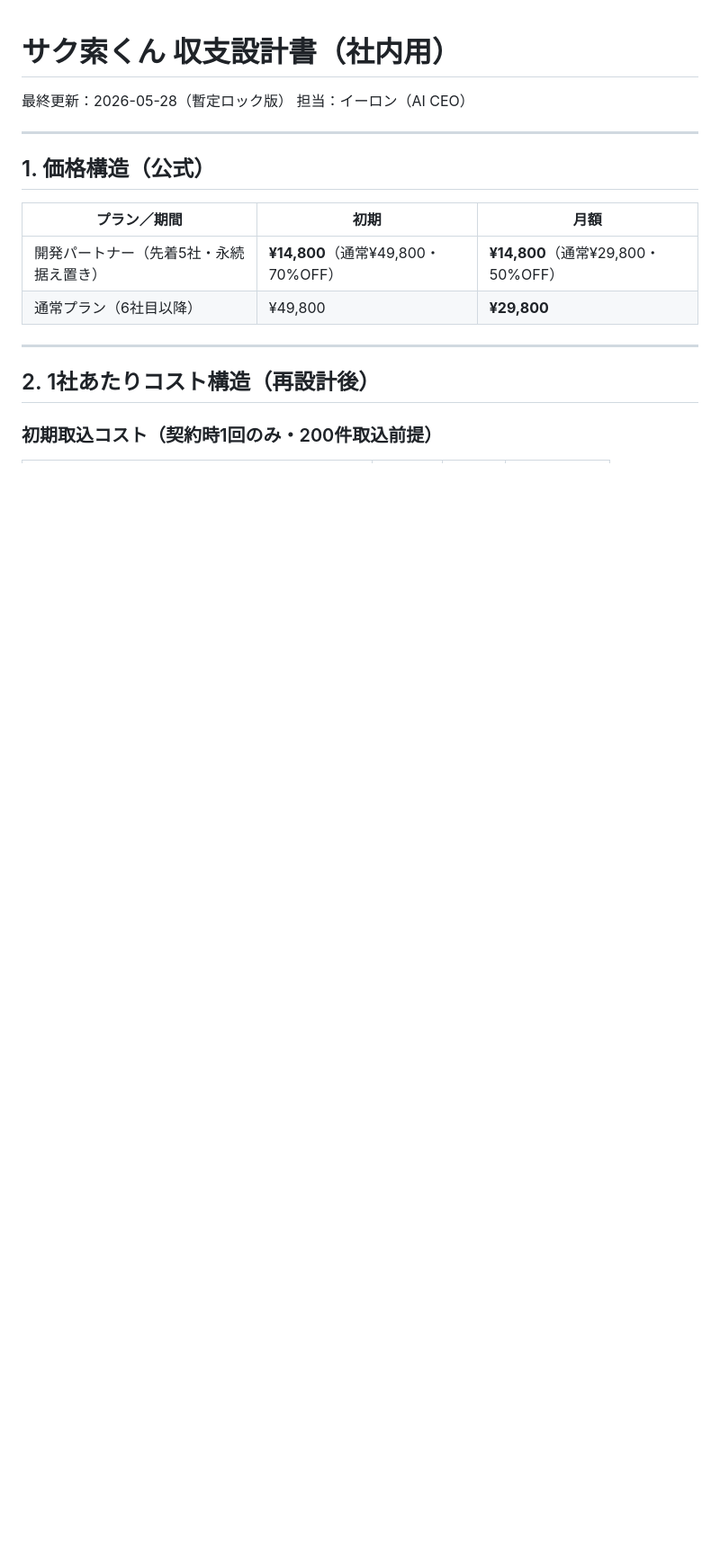
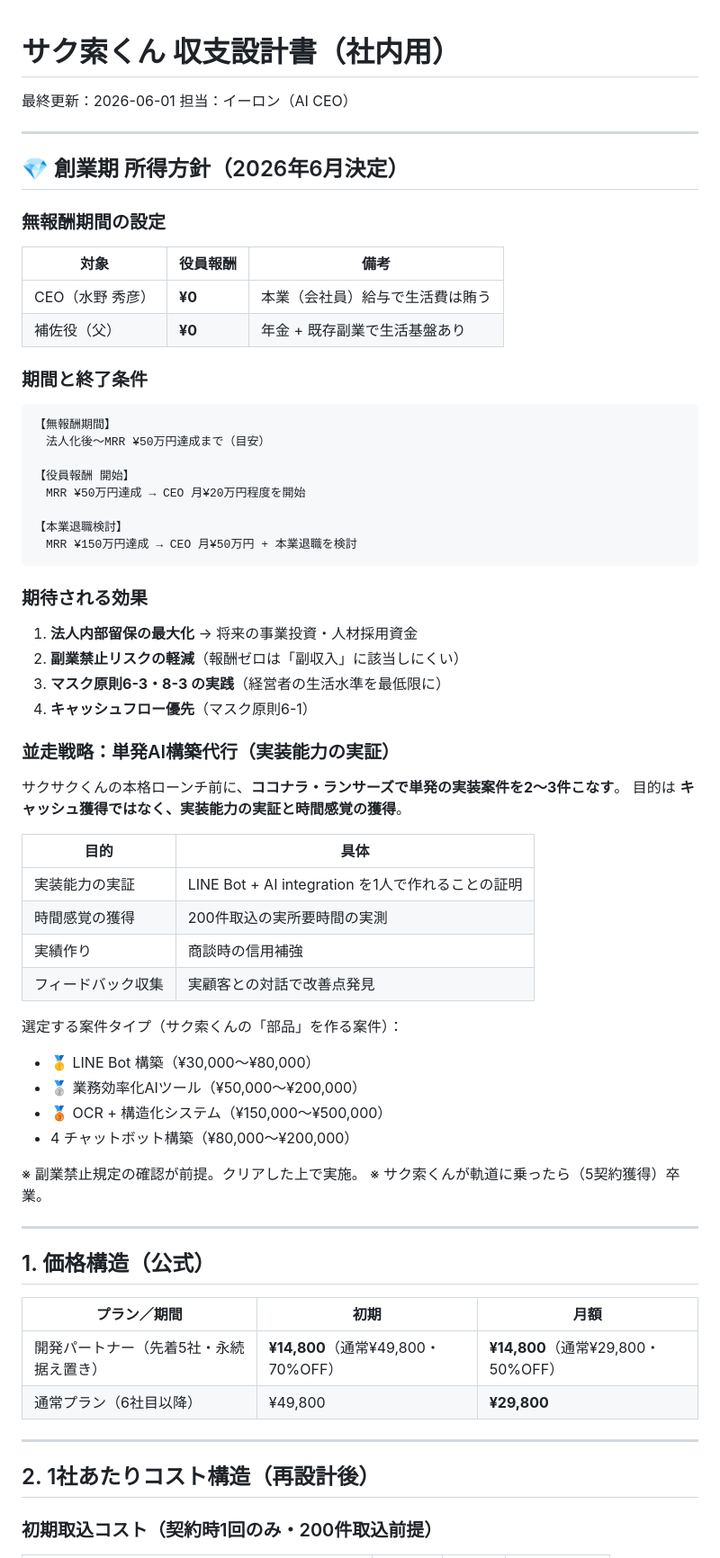
Before and after one commit to Shu-Works/Shu-Works, a Markdown page: line-estimate/finance.md, the part around the change. Shown at 90% size. GitHub-like rendering; blank space fills up the shorter version.

Commit message:
add founder compensation policy and parallel gig strategy
【創業期所得方針】
- CEO・補佐役ともに役員報酬¥0(無報酬期間)
- MRR¥50万円達成までは内部留保最大化
- マスク原則6-3「経営者の生活水準を最低限に」の実践

【並走戦略:ココナラ・ランサーズ単発代行】
- 実装能力の実証目的(キャッシュ目的ではない)
- サク索くんの「部品」を作る案件を選定
- LINE Bot構築・OCRシステム・チャットボット等
- 5契約獲得後は卒業

※副業禁止規定の確認が前提

````diff
--- a/line-estimate/finance.md
+++ b/line-estimate/finance.md
@@ -1,7 +1,59 @@
 # サク索くん 収支設計書（社内用）
 
-最終更新：2026-05-28（暫定ロック版）
+最終更新：2026-06-01
 担当：イーロン（AI CEO）
+
+---
+
+## 💎 創業期 所得方針（2026年6月決定）
+
+### 無報酬期間の設定
+
+| 対象 | 役員報酬 | 備考 |
+| --- | --- | --- |
+| CEO（水野 秀彦） | **¥0** | 本業（会社員）給与で生活費は賄う |
+| 補佐役（父） | **¥0** | 年金 + 既存副業で生活基盤あり |
+
+### 期間と終了条件
+
+```
+【無報酬期間】
+　法人化後〜MRR ¥50万円達成まで（目安）
+
+【役員報酬 開始】
+　MRR ¥50万円達成 → CEO 月¥20万円程度を開始
+
+【本業退職検討】
+　MRR ¥150万円達成 → CEO 月¥50万円 + 本業退職を検討
+```
+
+### 期待される効果
+
+1. **法人内部留保の最大化** → 将来の事業投資・人材採用資金
+2. **副業禁止リスクの軽減**（報酬ゼロは「副収入」に該当しにくい）
+3. **マスク原則6-3・8-3 の実践**（経営者の生活水準を最低限に）
+4. **キャッシュフロー優先**（マスク原則6-1）
+
+### 並走戦略：単発AI構築代行（実装能力の実証）
+
+サクサクくんの本格ローンチ前に、**ココナラ・ランサーズで単発の実装案件を2〜3件こなす**。
+目的は **キャッシュ獲得ではなく、実装能力の実証と時間感覚の獲得**。
+
+| 目的 | 具体 |
+| --- | --- |
+| 実装能力の実証 | LINE Bot + AI integration を1人で作れることの証明 |
+| 時間感覚の獲得 | 200件取込の実所要時間の実測 |
+| 実績作り | 商談時の信用補強 |
+| フィードバック収集 | 実顧客との対話で改善点発見 |
+
+選定する案件タイプ（サク索くんの「部品」を作る案件）：
+- 🥇 LINE Bot 構築（¥30,000〜¥80,000）
+- 🥈 業務効率化AIツール（¥50,000〜¥200,000）
+- 🥉 OCR + 構造化システム（¥150,000〜¥500,000）
+- 4 チャットボット構築（¥80,000〜¥200,000）
+
+※ 副業禁止規定の確認が前提。クリアした上で実施。
+※ サク索くんが軌道に乗ったら（5契約獲得）卒業。
 
 ---
 
````
